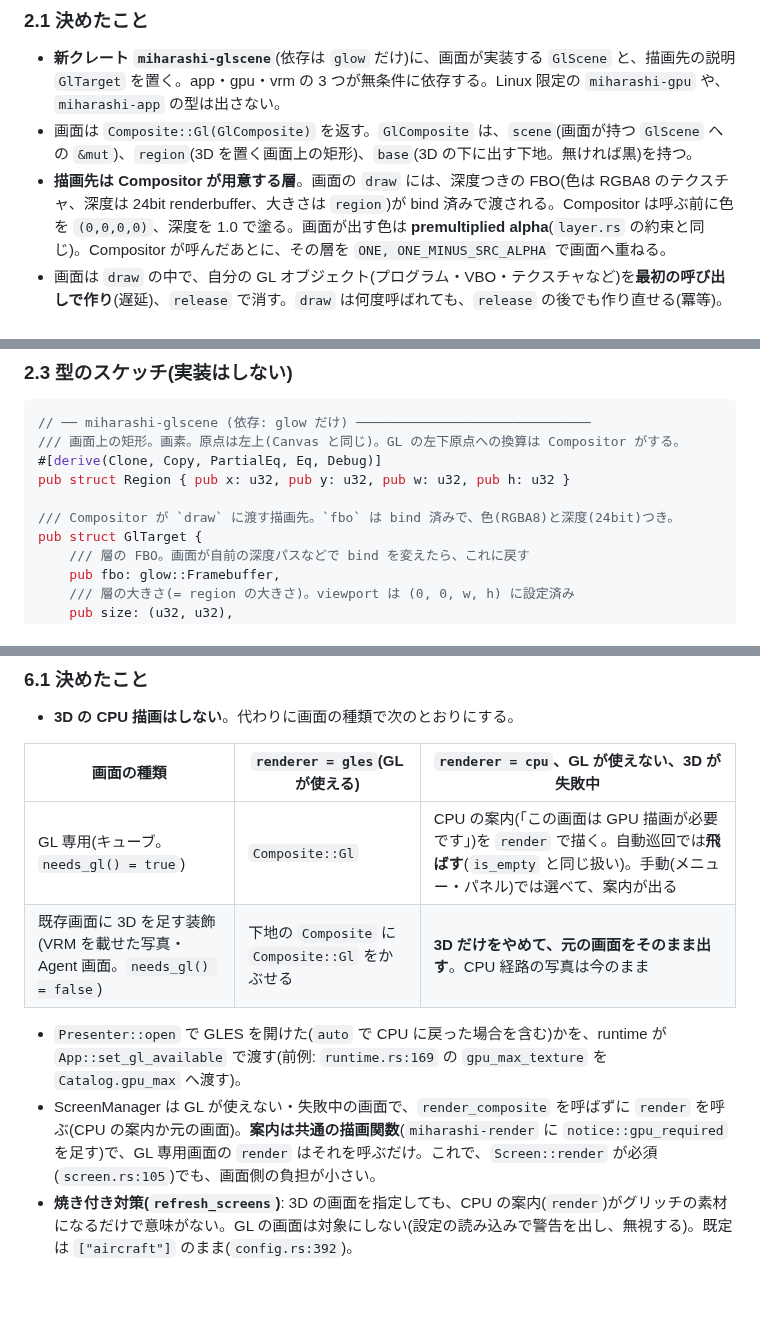
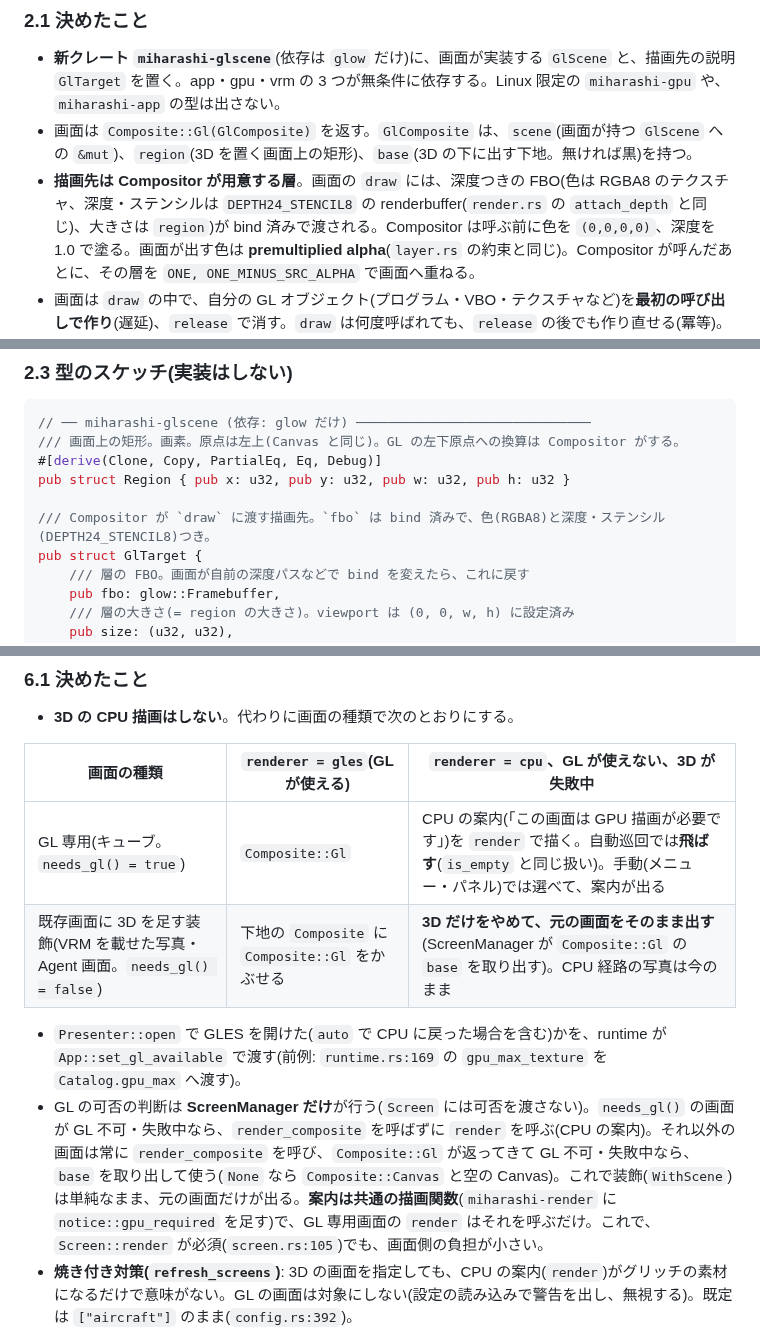
Before and after one commit to ysogabe/miharashi, a Markdown page: docs/DESIGN-screen-plugin-v2.md, 3 parts joined by grey strips. GitHub-like rendering; blank space fills up the shorter version.

Commit message:
docs(design): GL の可否の判断を ScreenManager に一本化、深度の形式、VRM 待機中の描き直し (#72)
Co-Authored-By: Claude Sonnet 5.5 <noreply@anthropic.com>

```diff
--- a/docs/DESIGN-screen-plugin-v2.md
+++ b/docs/DESIGN-screen-plugin-v2.md
@@ -54,7 +54,7 @@
 
 - **新クレート `miharashi-glscene`**(依存は `glow` だけ)に、画面が実装する `GlScene` と、描画先の説明 `GlTarget` を置く。app・gpu・vrm の 3 つが無条件に依存する。Linux 限定の `miharashi-gpu` や、`miharashi-app` の型は出さない。
 - 画面は `Composite::Gl(GlComposite)` を返す。`GlComposite` は、`scene`(画面が持つ `GlScene` への `&mut`)、`region`(3D を置く画面上の矩形)、`base`(3D の下に出す下地。無ければ黒)を持つ。
-- **描画先は Compositor が用意する層**。画面の `draw` には、深度つきの FBO(色は RGBA8 のテクスチャ、深度は 24bit renderbuffer、大きさは `region`)が bind 済みで渡される。Compositor は呼ぶ前に色を `(0,0,0,0)`、深度を 1.0 で塗る。画面が出す色は **premultiplied alpha**(`layer.rs` の約束と同じ)。Compositor が呼んだあとに、その層を `ONE, ONE_MINUS_SRC_ALPHA` で画面へ重ねる。
+- **描画先は Compositor が用意する層**。画面の `draw` には、深度つきの FBO(色は RGBA8 のテクスチャ、深度・ステンシルは `DEPTH24_STENCIL8` の renderbuffer(`render.rs` の `attach_depth` と同じ)、大きさは `region`)が bind 済みで渡される。Compositor は呼ぶ前に色を `(0,0,0,0)`、深度を 1.0 で塗る。画面が出す色は **premultiplied alpha**(`layer.rs` の約束と同じ)。Compositor が呼んだあとに、その層を `ONE, ONE_MINUS_SRC_ALPHA` で画面へ重ねる。
 - 画面は `draw` の中で、自分の GL オブジェクト(プログラム・VBO・テクスチャなど)を**最初の呼び出しで作り**(遅延)、`release` で消す。`draw` は何度呼ばれても、`release` の後でも作り直せる(冪等)。
 - 時刻・姿勢・表情といった毎フレームの状態は、画面が `tick` などで自分の `GlScene` の具体型に直接入れる。`GlScene` の窓口は GL の呼び出しだけで、時間は渡さない(PNG・動画の固定刻みで、同じ入力から同じ絵になる)。
 
@@ -77,7 +77,7 @@
 #[derive(Clone, Copy, PartialEq, Eq, Debug)]
 pub struct Region { pub x: u32, pub y: u32, pub w: u32, pub h: u32 }
 
-/// Compositor が `draw` に渡す描画先。`fbo` は bind 済みで、色(RGBA8)と深度(24bit)つき。
+/// Compositor が `draw` に渡す描画先。`fbo` は bind 済みで、色(RGBA8)と深度・ステンシル(DEPTH24_STENCIL8)つき。
 pub struct GlTarget {
     /// 層の FBO。画面が自前の深度パスなどで bind を変えたら、これに戻す
     pub fbo: glow::Framebuffer,
@@ -315,10 +315,10 @@ flowchart LR
 | 画面の種類 | `renderer = gles`(GL が使える) | `renderer = cpu`、GL が使えない、3D が失敗中 |
 |---|---|---|
 | GL 専用(キューブ。`needs_gl() = true`) | `Composite::Gl` | CPU の案内(「この画面は GPU 描画が必要です」)を `render` で描く。自動巡回では**飛ばす**(`is_empty` と同じ扱い)。手動(メニュー・パネル)では選べて、案内が出る |
-| 既存画面に 3D を足す装飾(VRM を載せた写真・Agent 画面。`needs_gl() = false`) | 下地の `Composite` に `Composite::Gl` をかぶせる | **3D だけをやめて、元の画面をそのまま出す**。CPU 経路の写真は今のまま |
+| 既存画面に 3D を足す装飾(VRM を載せた写真・Agent 画面。`needs_gl() = false`) | 下地の `Composite` に `Composite::Gl` をかぶせる | **3D だけをやめて、元の画面をそのまま出す**(ScreenManager が `Composite::Gl` の `base` を取り出す)。CPU 経路の写真は今のまま |
 
 - `Presenter::open` で GLES を開けた(`auto` で CPU に戻った場合を含む)かを、runtime が `App::set_gl_available` で渡す(前例: `runtime.rs:169` の `gpu_max_texture` を `Catalog.gpu_max` へ渡す)。
-- ScreenManager は GL が使えない・失敗中の画面で、`render_composite` を呼ばずに `render` を呼ぶ(CPU の案内か元の画面)。**案内は共通の描画関数**(`miharashi-render` に `notice::gpu_required` を足す)で、GL 専用画面の `render` はそれを呼ぶだけ。これで、`Screen::render` が必須(`screen.rs:105`)でも、画面側の負担が小さい。
+- GL の可否の判断は **ScreenManager だけ**が行う(`Screen` には可否を渡さない)。`needs_gl()` の画面が GL 不可・失敗中なら、`render_composite` を呼ばずに `render` を呼ぶ(CPU の案内)。それ以外の画面は常に `render_composite` を呼び、`Composite::Gl` が返ってきて GL 不可・失敗中なら、`base` を取り出して使う(`None` なら `Composite::Canvas` と空の Canvas)。これで装飾(`WithScene`)は単純なまま、元の画面だけが出る。**案内は共通の描画関数**(`miharashi-render` に `notice::gpu_required` を足す)で、GL 専用画面の `render` はそれを呼ぶだけ。これで、`Screen::render` が必須(`screen.rs:105`)でも、画面側の負担が小さい。
 - **焼き付き対策(`refresh_screens`)**: 3D の画面を指定しても、CPU の案内(`render`)がグリッチの素材になるだけで意味がない。GL の画面は対象にしない(設定の読み込みで警告を出し、無視する)。既定は `["aircraft"]` のまま(`config.rs:392`)。
 - **PNG ヘッドレス**:
   - `png`(既定、CPU): GL 専用画面は案内の 1 枚(`cube.png` など)。GL の装飾は元の画面。Linux 以外でもビルドできる。
```
Also changed, not shown: other parts of docs/DESIGN-screen-plugin-v2.md (+3 -3 lines).
